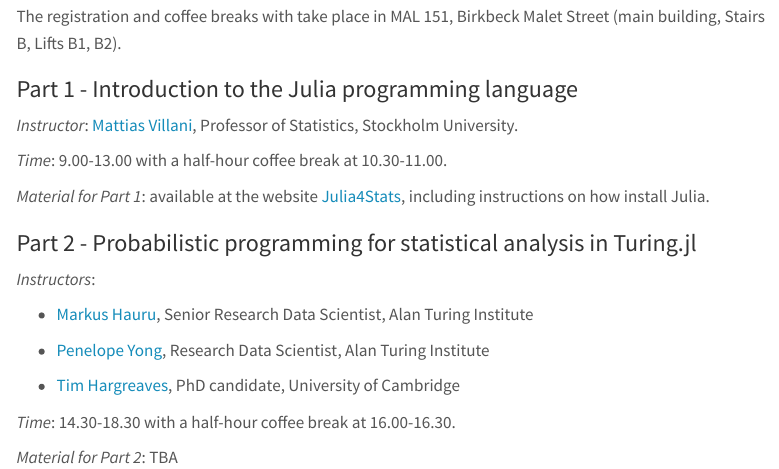
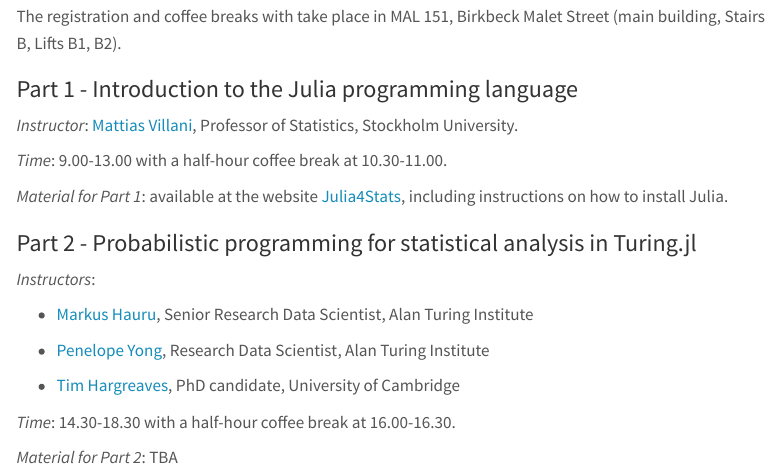
Before and after one commit to mattiasvillani/JuliaTuring, a Quarto document (index.qmd): the page in a window 1100 px wide, from 780 px down. Rendered offline with R 4.5, knitr and Pandoc in place of Quarto, with nearby package versions; menus at the side of the page are left out.

Commit message:
fixed typo

```diff
--- a/index.qmd
+++ b/index.qmd
@@ -28,7 +28,7 @@
 
 *Time*: 9.00-13.00 with a half-hour coffee break at 10.30-11.00.
 
-*Material for Part 1*: available at the website [Julia4Stats](https://mattiasvillani.com/Julia4Stats), including instructions on how install Julia.
+*Material for Part 1*: available at the website [Julia4Stats](https://mattiasvillani.com/Julia4Stats), including instructions on how to install Julia.
 
 ### Part 2 - Probabilistic programming for statistical analysis in Turing.jl
 
```
Also changed, not shown: docs/search.json, 1 other file.
